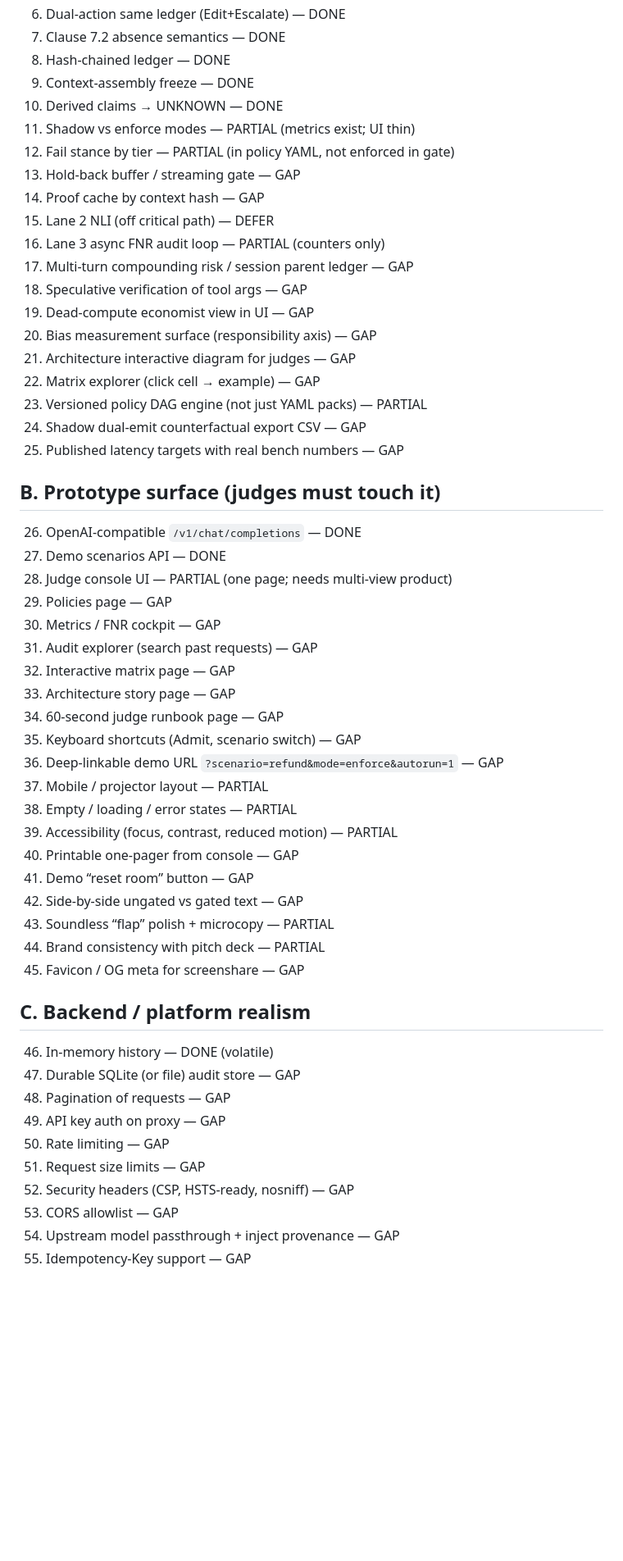
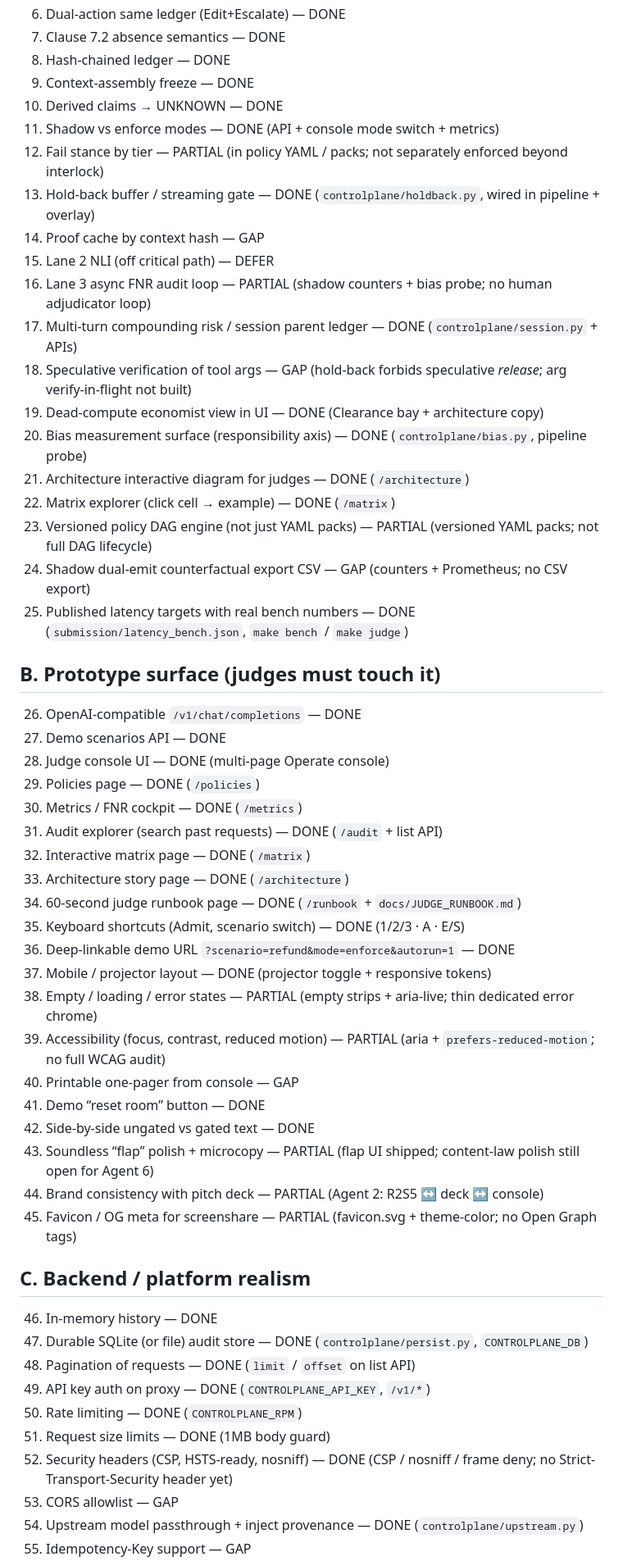
Before and after one commit to Srujan0798/controlplane-ai, a Markdown page: docs/PRIZE_WIN_MATRIX.md, the part around one of its changes. Shown at 82% size. Drawn GitHub-style; blank space fills up the shorter version.

Commit message:
docs: refresh prize matrix for merged main

```diff
--- a/docs/PRIZE_WIN_MATRIX.md
+++ b/docs/PRIZE_WIN_MATRIX.md
@@ -26,54 +25,54 @@ Legend: `DONE` · `PARTIAL` · `GAP` · `DEFER` (explicitly later)
 8. Hash-chained ledger — DONE
 9. Context-assembly freeze — DONE
 10. Derived claims → UNKNOWN — DONE
-11. Shadow vs enforce modes — PARTIAL (metrics exist; UI thin)
-12. Fail stance by tier — PARTIAL (in policy YAML, not enforced in gate)
-13. Hold-back buffer / streaming gate — GAP
+11. Shadow vs enforce modes — DONE (API + console mode switch + metrics)
+12. Fail stance by tier — PARTIAL (in policy YAML / packs; not separately enforced beyond interlock)
+13. Hold-back buffer / streaming gate — DONE (`controlplane/holdback.py`, wired in pipeline + overlay)
 14. Proof cache by context hash — GAP
 15. Lane 2 NLI (off critical path) — DEFER
-16. Lane 3 async FNR audit loop — PARTIAL (counters only)
-17. Multi-turn compounding risk / session parent ledger — GAP
-18. Speculative verification of tool args — GAP
-19. Dead-compute economist view in UI — GAP
-20. Bias measurement surface (responsibility axis) — GAP
-21. Architecture interactive diagram for judges — GAP
-22. Matrix explorer (click cell → example) — GAP
-23. Versioned policy DAG engine (not just YAML packs) — PARTIAL
-24. Shadow dual-emit counterfactual export CSV — GAP
-25. Published latency targets with real bench numbers — GAP
+16. Lane 3 async FNR audit loop — PARTIAL (shadow counters + bias probe; no human adjudicator loop)
+17. Multi-turn compounding risk / session parent ledger — DONE (`controlplane/session.py` + APIs)
+18. Speculative verification of tool args — GAP (hold-back forbids speculative *release*; arg verify-in-flight not built)
+19. Dead-compute economist view in UI — DONE (Clearance bay + architecture copy)
+20. Bias measurement surface (responsibility axis) — DONE (`controlplane/bias.py`, pipeline probe)
+21. Architecture interactive diagram for judges — DONE (`/architecture`)
+22. Matrix explorer (click cell → example) — DONE (`/matrix`)
+23. Versioned policy DAG engine (not just YAML packs) — PARTIAL (versioned YAML packs; not full DAG lifecycle)
+24. Shadow dual-emit counterfactual export CSV — GAP (counters + Prometheus; no CSV export)
+25. Published latency targets with real bench numbers — DONE (`submission/latency_bench.json`, `make bench` / `make judge`)
 
 ## B. Prototype surface (judges must touch it)
 
 26. OpenAI-compatible `/v1/chat/completions` — DONE
 27. Demo scenarios API — DONE
-28. Judge console UI — PARTIAL (one page; needs multi-view product)
-29. Policies page — GAP
-30. Metrics / FNR cockpit — GAP
-31. Audit explorer (search past requests) — GAP
-32. Interactive matrix page — GAP
-33. Architecture story page — GAP
-34. 60-second judge runbook page — GAP
-35. Keyboard shortcuts (Admit, scenario switch) — GAP
-36. Deep-linkable demo URL `?scenario=refund&mode=enforce&autorun=1` — GAP
-37. Mobile / projector layout — PARTIAL
-38. Empty / loading / error states — PARTIAL
-39. Accessibility (focus, contrast, reduced motion) — PARTIAL
+28. Judge console UI — DONE (multi-page Operate console)
+29. Policies page — DONE (`/policies`)
+30. Metrics / FNR cockpit — DONE (`/metrics`)
+31. Audit explorer (search past requests) — DONE (`/audit` + list API)
+32. Interactive matrix page — DONE (`/matrix`)
+33. Architecture story page — DONE (`/architecture`)
+34. 60-second judge runbook page — DONE (`/runbook` + `docs/JUDGE_RUNBOOK.md`)
+35. Keyboard shortcuts (Admit, scenario switch) — DONE (1/2/3 · A · E/S)
+36. Deep-linkable demo URL `?scenario=refund&mode=enforce&autorun=1` — DONE
+37. Mobile / projector layout — DONE (projector toggle + responsive tokens)
+38. Empty / loading / error states — PARTIAL (empty strips + aria-live; thin dedicated error chrome)
+39. Accessibility (focus, contrast, reduced motion) — PARTIAL (aria + `prefers-reduced-motion`; no full WCAG audit)
 40. Printable one-pager from console — GAP
-41. Demo “reset room” button — GAP
-42. Side-by-side ungated vs gated text — GAP
-43. Soundless “flap” polish + microcopy — PARTIAL
-44. Brand consistency with pitch deck — PARTIAL
-45. Favicon / OG meta for screenshare — GAP
+41. Demo “reset room” button — DONE
+42. Side-by-side ungated vs gated text — DONE
+43. Soundless “flap” polish + microcopy — PARTIAL (flap UI shipped; content-law polish still open for Agent 6)
+44. Brand consistency with pitch deck — PARTIAL (Agent 2: R2S5 ↔ deck ↔ console)
+45. Favicon / OG meta for screenshare — PARTIAL (favicon.svg + theme-color; no Open Graph tags)
 
 ## C. Backend / platform realism
 
-46. In-memory history — DONE (volatile)
-47. Durable SQLite (or file) audit store — GAP
-48. Pagination of requests — GAP
-49. API key auth on proxy — GAP
-50. Rate limiting — GAP
-51. Request size limits — GAP
-52. Security headers (CSP, HSTS-ready, nosniff) — GAP
+46. In-memory history — DONE
+47. Durable SQLite (or file) audit store — DONE (`controlplane/persist.py`, `CONTROLPLANE_DB`)
+48. Pagination of requests — DONE (`limit` / `offset` on list API)
+49. API key auth on proxy — DONE (`CONTROLPLANE_API_KEY`, `/v1/*`)
+50. Rate limiting — DONE (`CONTROLPLANE_RPM`)
+51. Request size limits — DONE (1MB body guard)
+52. Security headers (CSP, HSTS-ready, nosniff) — DONE (CSP / nosniff / frame deny; no Strict-Transport-Security header yet)
 53. CORS allowlist — GAP
-54. Upstream model passthrough + inject provenance — GAP
+54. Upstream model passthrough + inject provenance — DONE (`controlplane/upstream.py`)
 55. Idempotency-Key support — GAP
```
Also changed, not shown: other parts of docs/PRIZE_WIN_MATRIX.md (+86 -98 lines).
